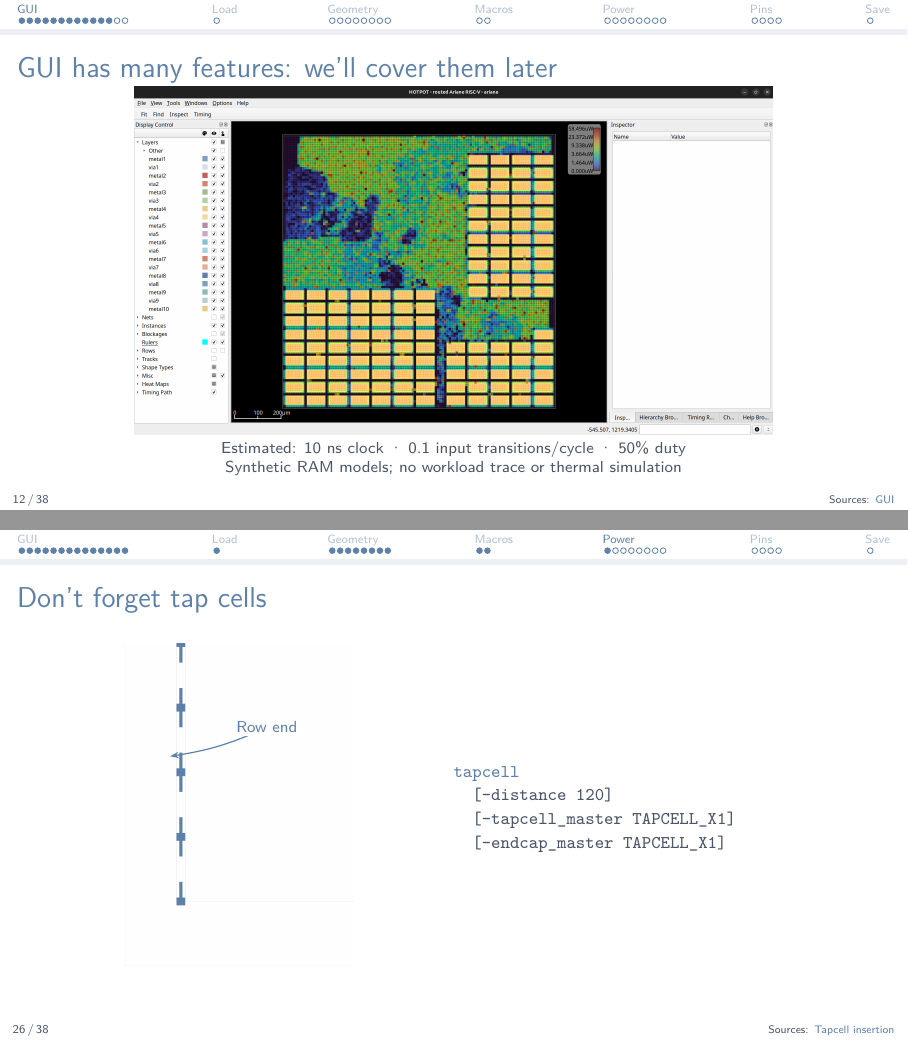
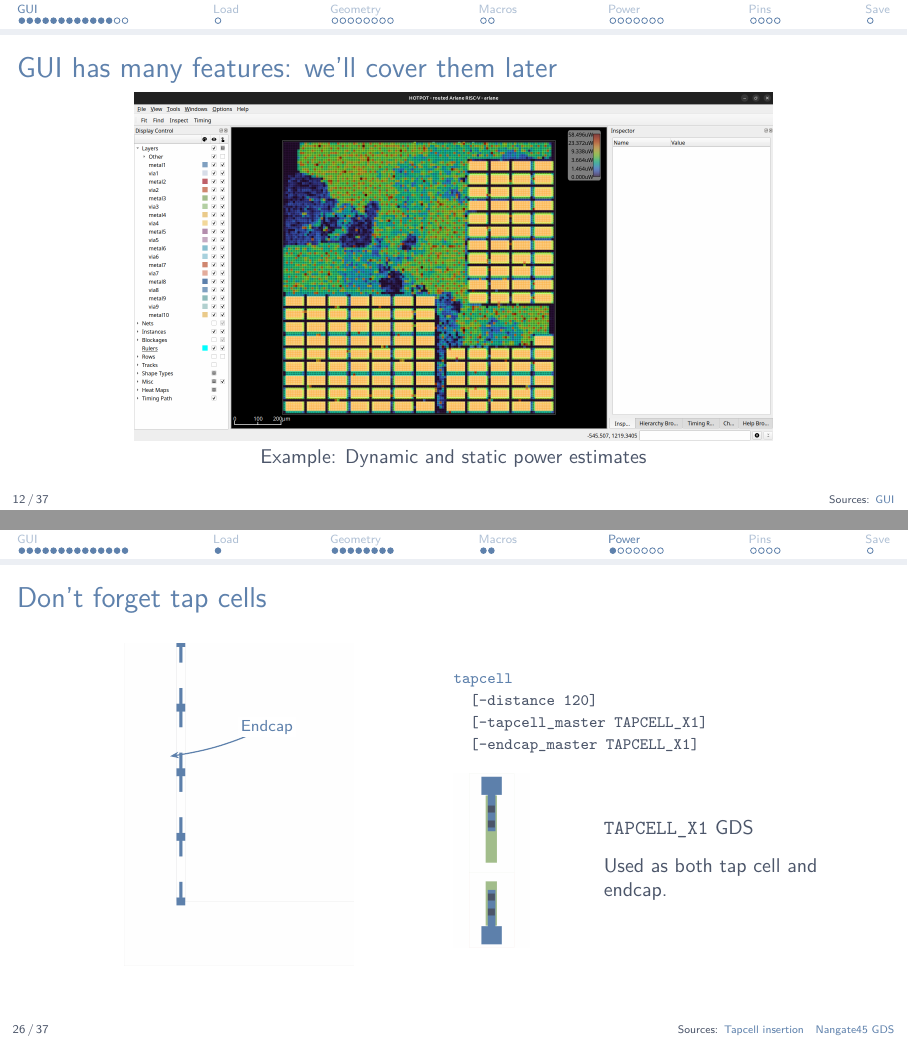
Before and after one commit to kcaisley/hotpot, LaTeX slides (docs/slides/floorplanning.tex): pages 12 and 26 of 38 before the commit and pages 12 and 26 of 37 after it, joined at a grey line. Compiled offline with pdfLaTeX.

Commit message:
Merge power setup and add tapcell GDS view

```diff
--- a/docs/slides/floorplanning.tex
+++ b/docs/slides/floorplanning.tex
@@ -138,7 +138,7 @@ openroad -gui
 \node[anchor=south west,inner sep=0] (im) at (0,0) {\includegraphics[width=.99\textwidth,height=.78\textheight,keepaspectratio]{assets/floorplanning/ariane-gui-power.png}};
 \begin{scope}[x={(im.south east)},y={(im.north west)}]
 \end{scope}\end{tikzpicture}\par
-{\scriptsize Estimated: 10 ns clock · 0.1 input transitions/cycle · 50\% duty\\Synthetic RAM models; no workload trace or thermal simulation\par}
+{\small Example: Dynamic and static power estimates\par}
 \end{frame}
 
 \begin{frame}{Some actual silicon}
@@ -439,24 +439,31 @@ rtl_macro_placer
 
 \section{Power}
 \begin{frame}[fragile]{Don't forget tap cells}
-\slidesource{\href{https://openroad.readthedocs.io/en/latest/main/src/tap/README.html\#add-tapcell-endcap}{Tapcell insertion}}
+\slidesource{\href{https://openroad.readthedocs.io/en/latest/main/src/tap/README.html\#add-tapcell-endcap}{Tapcell insertion}\quad\href{https://github.com/The-OpenROAD-Project/OpenROAD-flow-scripts/blob/master/flow/platforms/nangate45/gds/NangateOpenCellLibrary.gds}{Nangate45 GDS}}
 \begin{columns}[c,onlytextwidth]
 \begin{column}{.46\textwidth}\centering
 \begin{tikzpicture}
 \node[anchor=south west,inner sep=0] (im) at (0,0) {\includegraphics[width=\linewidth,height=.72\textheight,keepaspectratio]{assets/floorplanning/taps.png}};
 \begin{scope}[x={(im.south east)},y={(im.north west)}]
 \draw[NordBlue,semithick,-{Stealth[length=1.5mm]}] (0.62,0.74) to[bend left=8] (0.2,0.65);
-\node[font=\scriptsize,text=NordBlue,fill=white,inner sep=1.5pt] at (0.62,0.74) {Row end};
+\node[font=\scriptsize,text=NordBlue,fill=white,inner sep=1.5pt] at (0.62,0.74) {Endcap};
 \end{scope}
 \end{tikzpicture}\par
 \end{column}
 \begin{column}{.50\textwidth}
-\begin{lstlisting}
+\begin{lstlisting}[basicstyle=\ttfamily\fontsize{8}{11}\selectfont]
 tapcell
   [-distance 120]
   [-tapcell_master TAPCELL_X1]
   [-endcap_master TAPCELL_X1]
 \end{lstlisting}
+\vspace{8pt}
+\begin{minipage}[c]{.32\linewidth}
+\includegraphics[height=.39\textheight]{assets/floorplanning/tapcell_gds.png}
+\end{minipage}\hspace{8pt}
+\begin{minipage}[c]{.57\linewidth}
+{\raggedright\small \texttt{TAPCELL\_X1} GDS\\[7pt]Used as both tap cell and endcap.\par}
+\end{minipage}
 \end{column}
 \end{columns}
 \end{frame}
```
Also changed, not shown: docs/slides/assets/floorplanning/tapcell_gds.png (added), docs/slides/floorplanning.tex (24 more changed lines), 1 other file.
